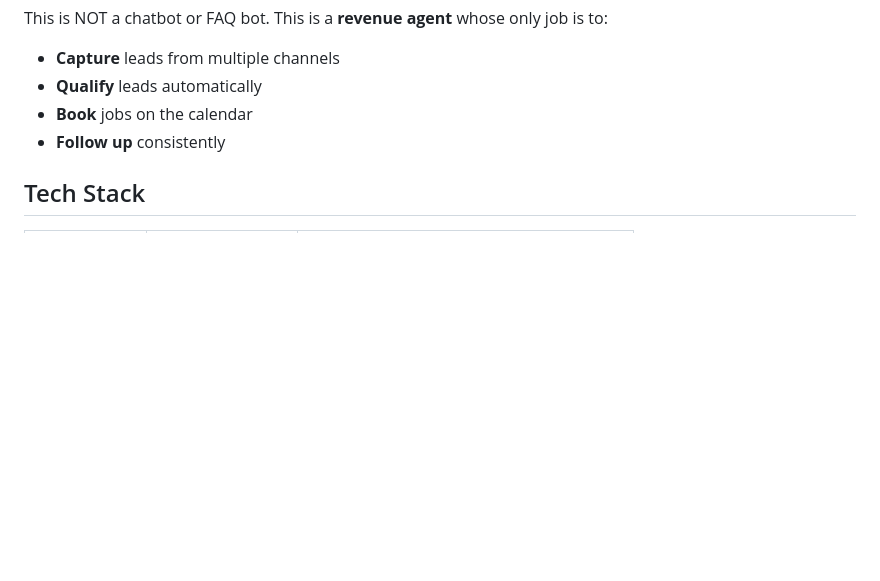
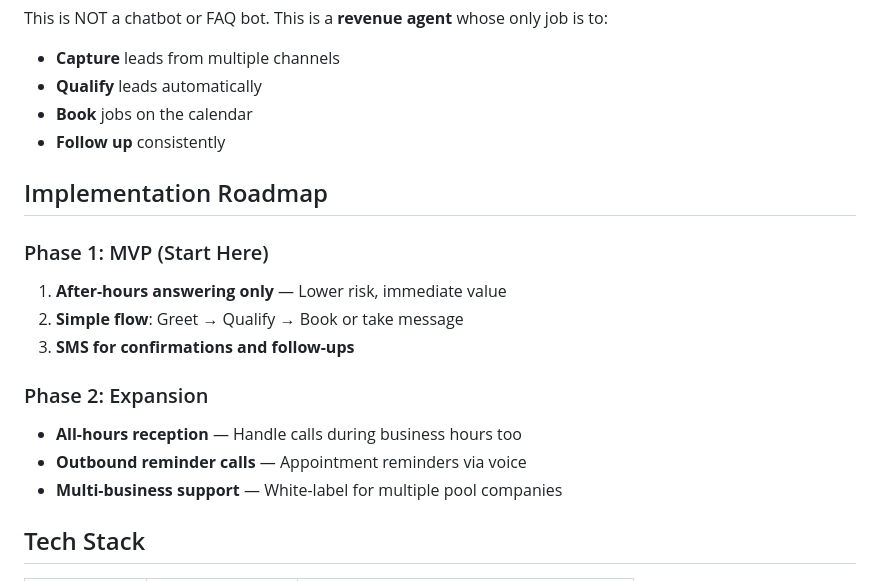
Before and after one commit to markshield07/Pool-lead, a Markdown page: CLAUDE.md, the part around the change. GitHub-like rendering; blank space fills up the shorter version.

Commit message:
Add implementation roadmap with phased rollout strategy
Phase 1 (MVP): After-hours answering, simple greet→qualify→book flow, SMS confirmations
Phase 2 (Expansion): All-hours reception, outbound reminders, multi-business support

https://claude.ai/code/session_01Gcr7wPjH9gNro9mdfJujD3

```diff
--- a/CLAUDE.md
+++ b/CLAUDE.md
@@ -38,6 +38,20 @@ This is NOT a chatbot or FAQ bot. This is a **revenue agent** whose only job is
 - **Qualify** leads automatically
 - **Book** jobs on the calendar
 - **Follow up** consistently
+
+## Implementation Roadmap
+
+### Phase 1: MVP (Start Here)
+
+1. **After-hours answering only** — Lower risk, immediate value
+2. **Simple flow**: Greet → Qualify → Book or take message
+3. **SMS for confirmations and follow-ups**
+
+### Phase 2: Expansion
+
+- **All-hours reception** — Handle calls during business hours too
+- **Outbound reminder calls** — Appointment reminders via voice
+- **Multi-business support** — White-label for multiple pool companies
 
 ## Tech Stack
 
```
